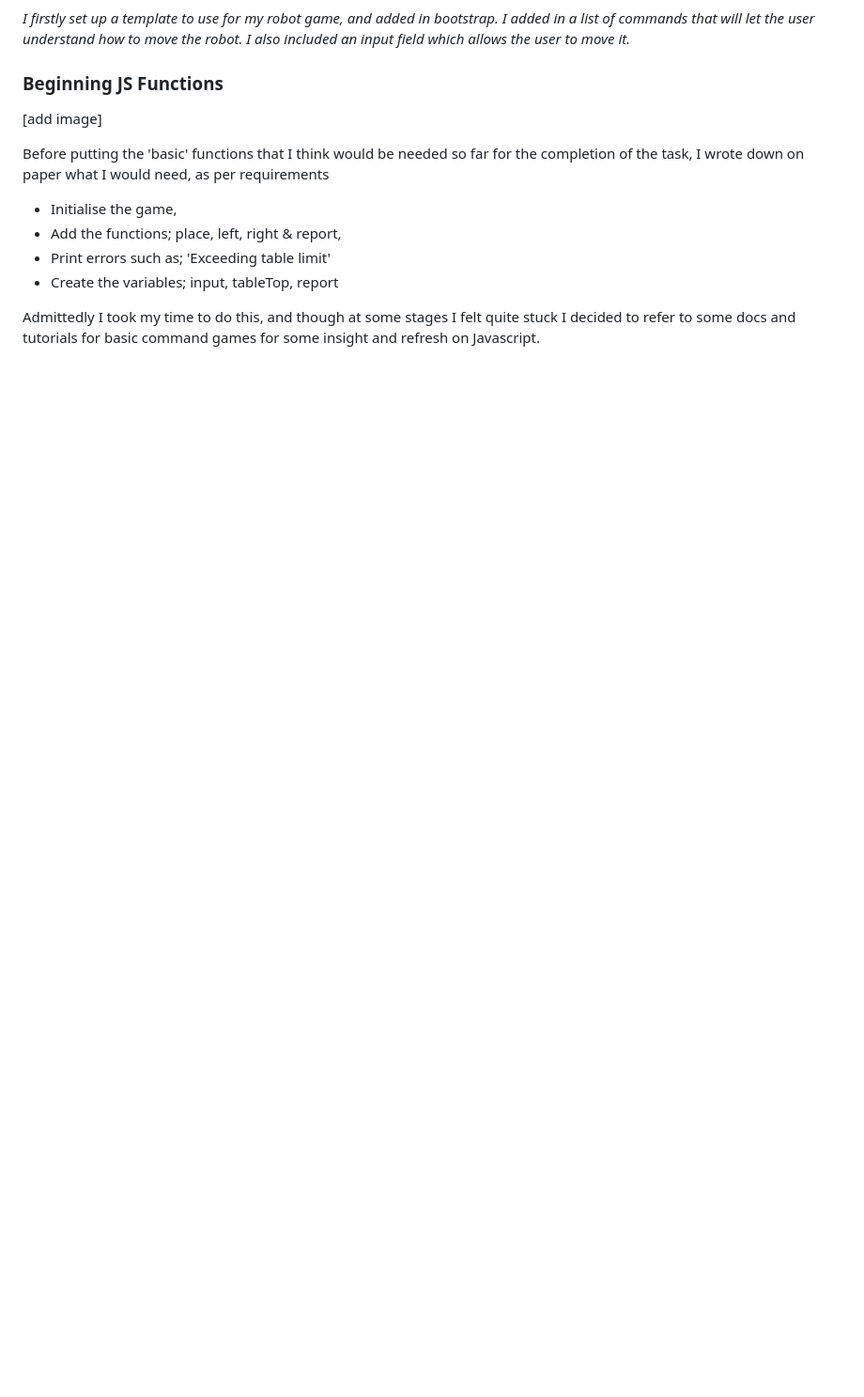
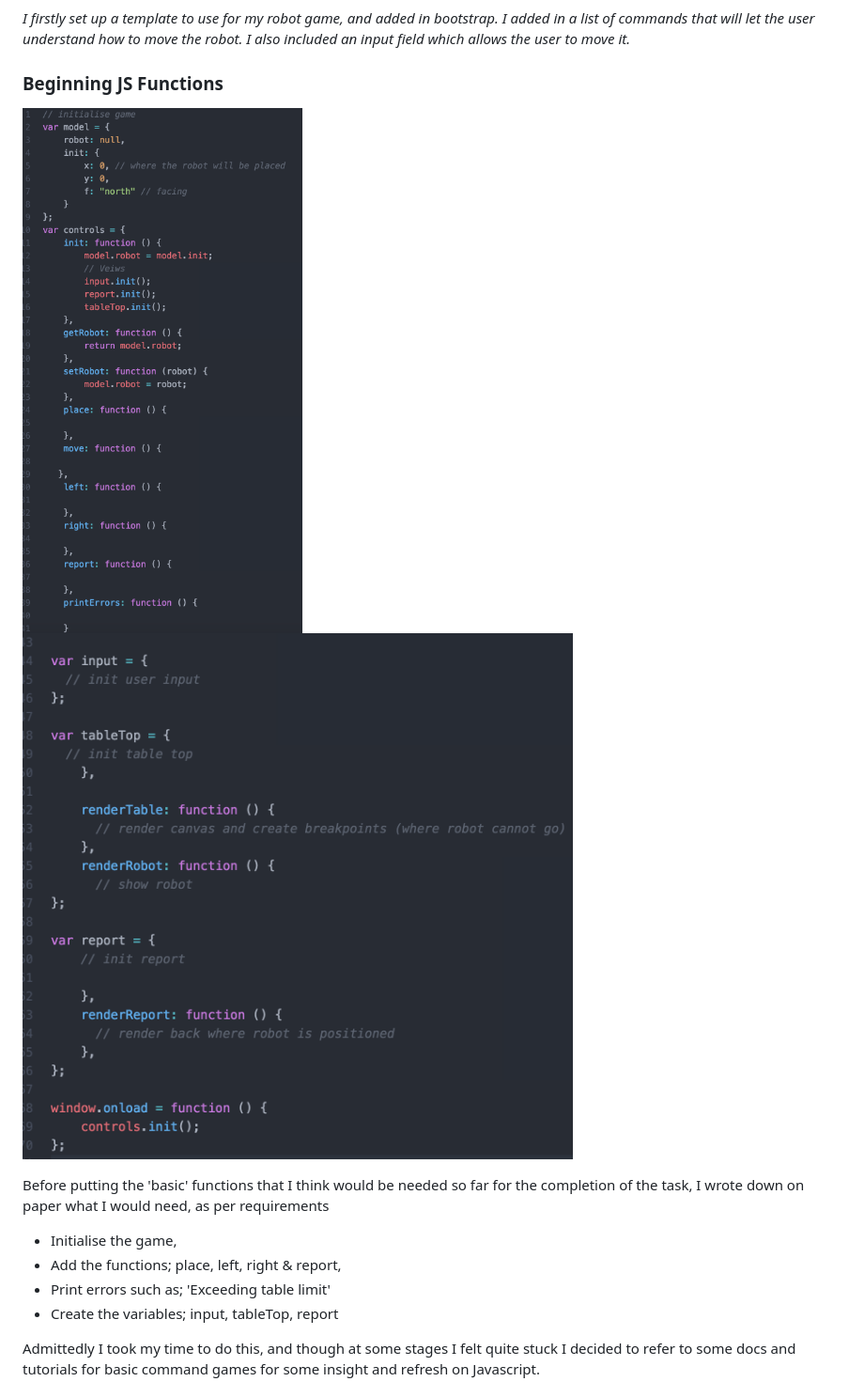
Before and after one commit to paigerichards/robot-challenge, a Markdown page: README.md, the part around the change printed below. Shown: that part at 94% size. GitHub-like rendering; pictures changed too: images/functions.png (added), images/functions2.png (added); blank space fills up the shorter version.

Commit message:
added some functions, setup look and feel of game, supplied instructions of use, update readme

```diff
--- a/README.md
+++ b/README.md
@@ -75,7 +90,7 @@ Any move that would cause the robot to fall must be ignored.
 
 ### Beginning JS Functions
 
-[add image]
+![](images/functions.png) ![](images/functions2.png)
 
 Before putting the 'basic' functions that I think would be needed so far for the completion of the task, I wrote down on paper what I would need, as per requirements
 
```
Also changed, not shown: other parts of README.md (+41 -11 lines), images/basic-html.png (added), 3 other files.
